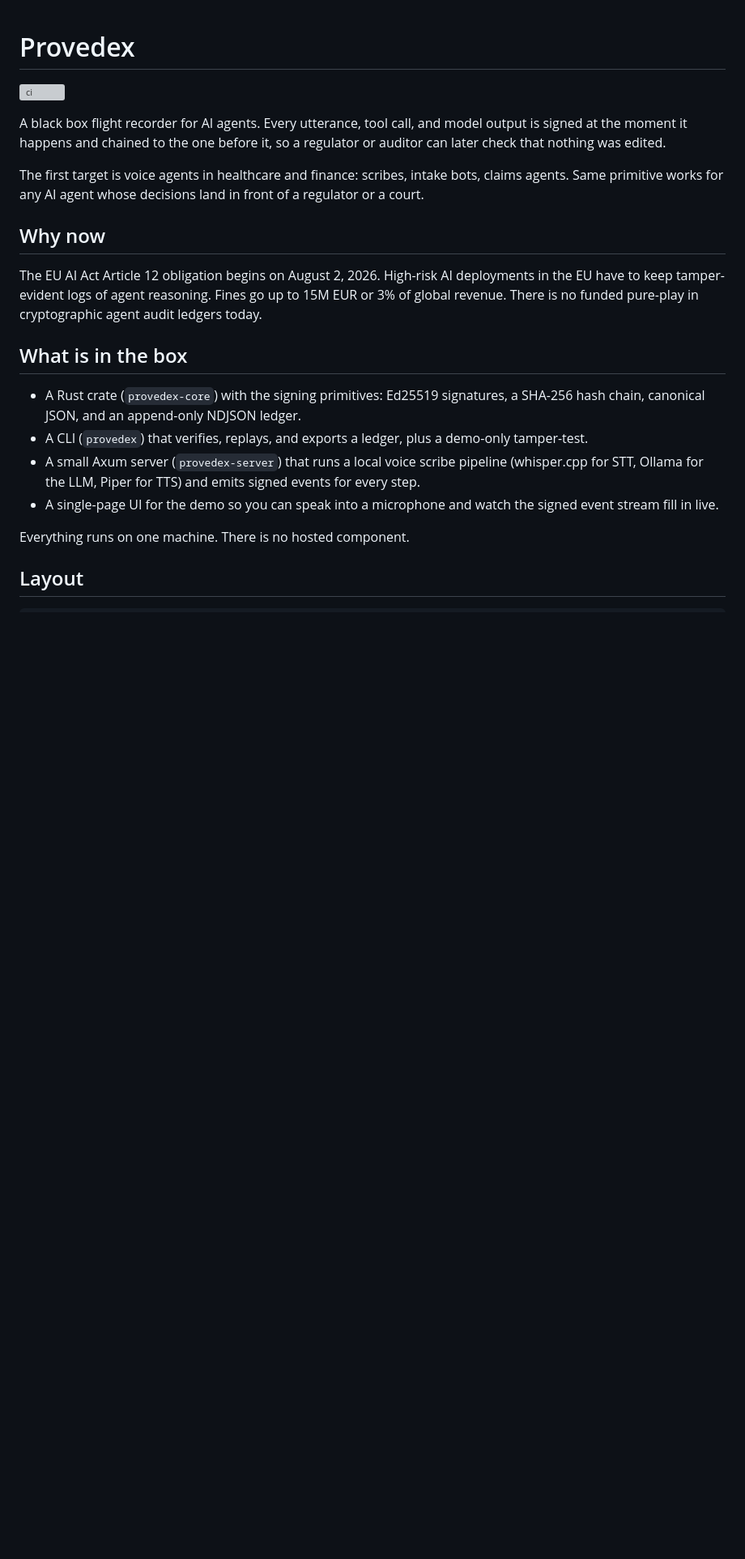
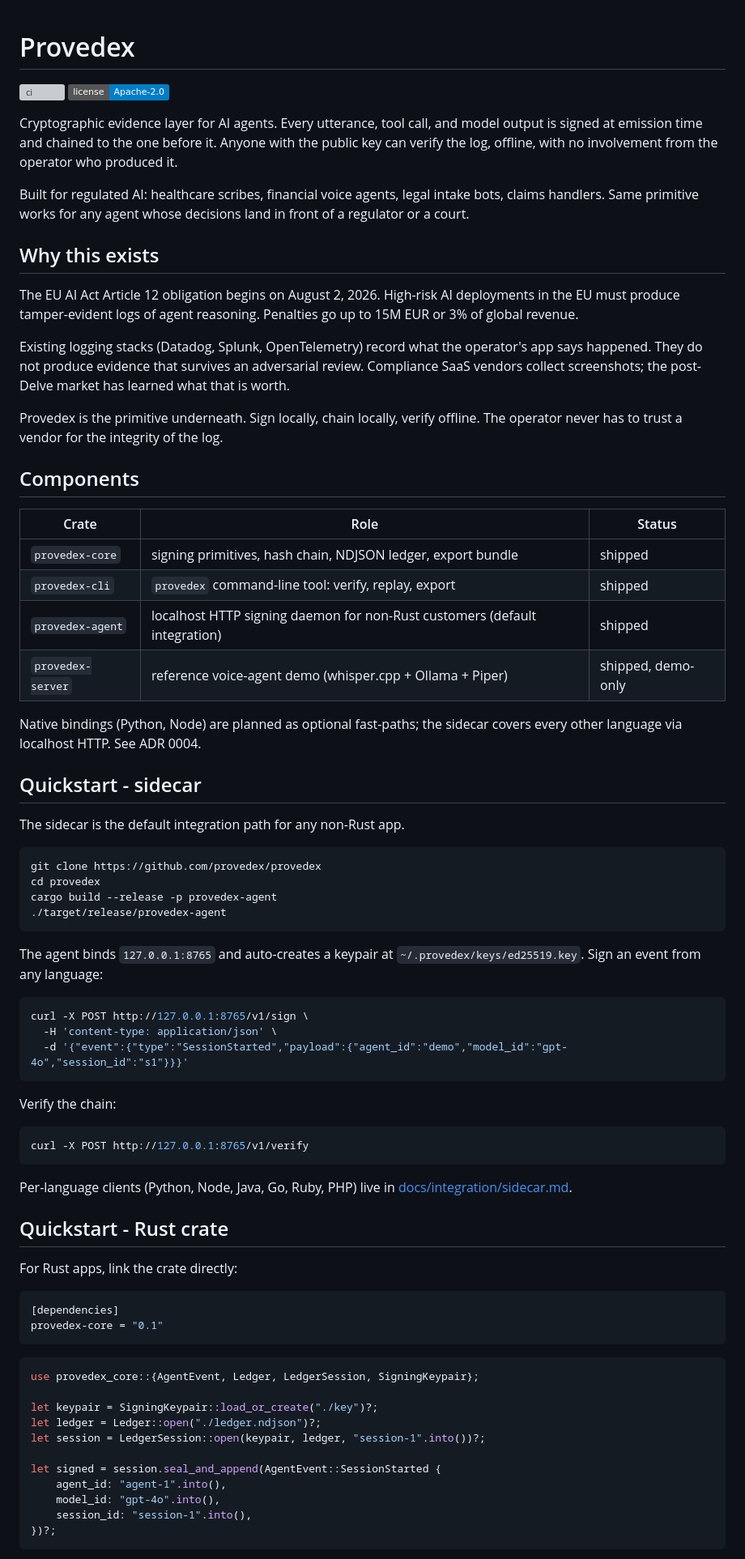
Before and after one commit to provedex/provedex, a Markdown page: README.md, the part around one of its changes. Shown at 81% size. Rendered like a GitHub page; badges without logos; blank space fills up the shorter version; grey boxes are pictures that could not be loaded.

````diff
--- a/README.md
+++ b/README.md
@@ -1,22 +1,78 @@
 # Provedex
 
 [![ci](https://github.com/provedex/provedex/actions/workflows/ci.yml/badge.svg)](https://github.com/provedex/provedex/actions/workflows/ci.yml)
+[![license](https://img.shields.io/badge/license-Apache--2.0-blue.svg)](LICENSE)
 
-A black box flight recorder for AI agents. Every utterance, tool call, and model output is signed at the moment it happens and chained to the one before it, so a regulator or auditor can later check that nothing was edited.
+Cryptographic evidence layer for AI agents. Every utterance, tool call, and model output is signed at emission time and chained to the one before it. Anyone with the public key can verify the log, offline, with no involvement from the operator who produced it.
 
-The first target is voice agents in healthcare and finance: scribes, intake bots, claims agents. Same primitive works for any AI agent whose decisions land in front of a regulator or a court.
+Built for regulated AI: healthcare scribes, financial voice agents, legal intake bots, claims handlers. Same primitive works for any agent whose decisions land in front of a regulator or a court.
 
-## Why now
+## Why this exists
 
-The EU AI Act Article 12 obligation begins on August 2, 2026. High-risk AI deployments in the EU have to keep tamper-evident logs of agent reasoning. Fines go up to 15M EUR or 3% of global revenue. There is no funded pure-play in cryptographic agent audit ledgers today.
+The EU AI Act Article 12 obligation begins on August 2, 2026. High-risk AI deployments in the EU must produce tamper-evident logs of agent reasoning. Penalties go up to 15M EUR or 3% of global revenue.
 
-## What is in the box
+Existing logging stacks (Datadog, Splunk, OpenTelemetry) record what the operator's app says happened. They do not produce evidence that survives an adversarial review. Compliance SaaS vendors collect screenshots; the post-Delve market has learned what that is worth.
 
-- A Rust crate (`provedex-core`) with the signing primitives: Ed25519 signatures, a SHA-256 hash chain, canonical JSON, and an append-only NDJSON ledger.
-- A CLI (`provedex`) that verifies, replays, and exports a ledger, plus a demo-only tamper-test.
-- A small Axum server (`provedex-server`) that runs a local voice scribe pipeline (whisper.cpp for STT, Ollama for the LLM, Piper for TTS) and emits signed events for every step.
-- A single-page UI for the demo so you can speak into a microphone and watch the signed event stream fill in live.
+Provedex is the primitive underneath. Sign locally, chain locally, verify offline. The operator never has to trust a vendor for the integrity of the log.
 
-Everything runs on one machine. There is no hosted component.
+## Components
 
-## Layout
+| Crate | Role | Status |
+|-------|------|--------|
+| `provedex-core` | signing primitives, hash chain, NDJSON ledger, export bundle | shipped |
+| `provedex-cli` | `provedex` command-line tool: verify, replay, export | shipped |
+| `provedex-agent` | localhost HTTP signing daemon for non-Rust customers (default integration) | shipped |
+| `provedex-server` | reference voice-agent demo (whisper.cpp + Ollama + Piper) | shipped, demo-only |
+
+Native bindings (Python, Node) are planned as optional fast-paths; the sidecar covers every other language via localhost HTTP. See ADR 0004.
+
+## Quickstart - sidecar
+
+The sidecar is the default integration path for any non-Rust app.
+
+```bash
+git clone https://github.com/provedex/provedex
+cd provedex
+cargo build --release -p provedex-agent
+./target/release/provedex-agent
+```
+
+The agent binds `127.0.0.1:8765` and auto-creates a keypair at `~/.provedex/keys/ed25519.key`. Sign an event from any language:
+
+```bash
+curl -X POST http://127.0.0.1:8765/v1/sign \
+  -H 'content-type: application/json' \
+  -d '{"event":{"type":"SessionStarted","payload":{"agent_id":"demo","model_id":"gpt-4o","session_id":"s1"}}}'
+```
+
+Verify the chain:
+
+```bash
+curl -X POST http://127.0.0.1:8765/v1/verify
+```
+
+Per-language clients (Python, Node, Java, Go, Ruby, PHP) live in [docs/integration/sidecar.md](docs/integration/sidecar.md).
+
+## Quickstart - Rust crate
+
+For Rust apps, link the crate directly:
+
+```toml
+[dependencies]
+provedex-core = "0.1"
+```
+
+```rust
+use provedex_core::{AgentEvent, Ledger, LedgerSession, SigningKeypair};
+
+let keypair = SigningKeypair::load_or_create("./key")?;
+let ledger = Ledger::open("./ledger.ndjson")?;
+let session = LedgerSession::open(keypair, ledger, "session-1".into())?;
+
+let signed = session.seal_and_append(AgentEvent::SessionStarted {
+    agent_id: "agent-1".into(),
+    model_id: "gpt-4o".into(),
+    session_id: "session-1".into(),
+})?;
+```
+
````
Also changed, not shown: other parts of README.md (+72 -68 lines).
